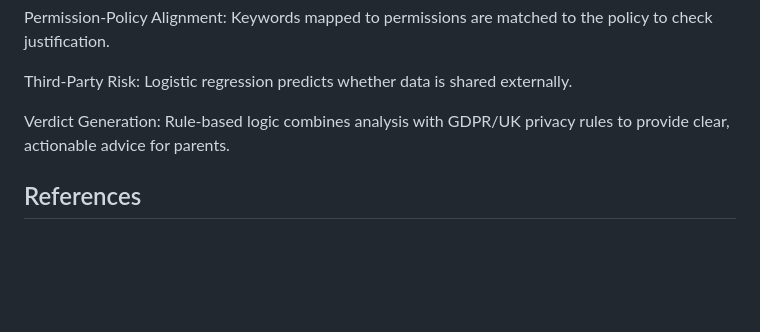
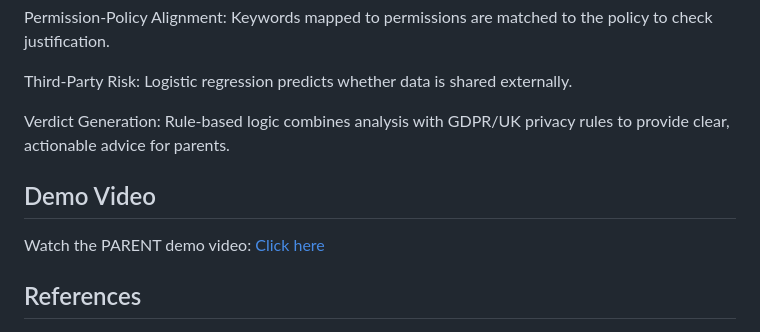
Before and after one commit to Naadu23/PARENT, a Markdown page: README.md, the part around the change. GitHub-like rendering; blank space fills up the shorter version.

Commit message:
Add demo video section to README
Added a section for the demo video link in the README.

```diff
--- a/README.md
+++ b/README.md
@@ -55,6 +55,10 @@ Third-Party Risk: Logistic regression predicts whether data is shared externally
 
 Verdict Generation: Rule-based logic combines analysis with GDPR/UK privacy rules to provide clear, actionable advice for parents.
 
+## Demo Video
+
+Watch the PARENT demo video: [Click here](https://naadu23.github.io/PARENT/demo/index.html)
+
 
 ##  References
 
```
